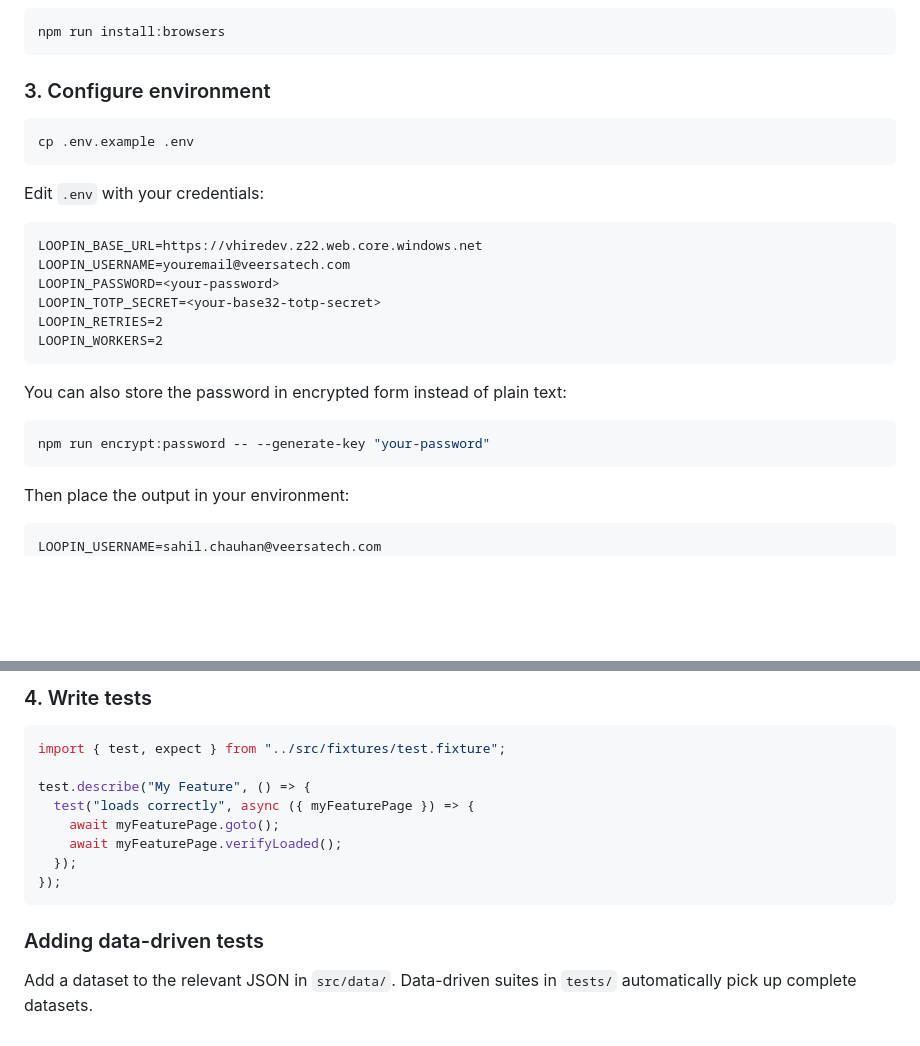
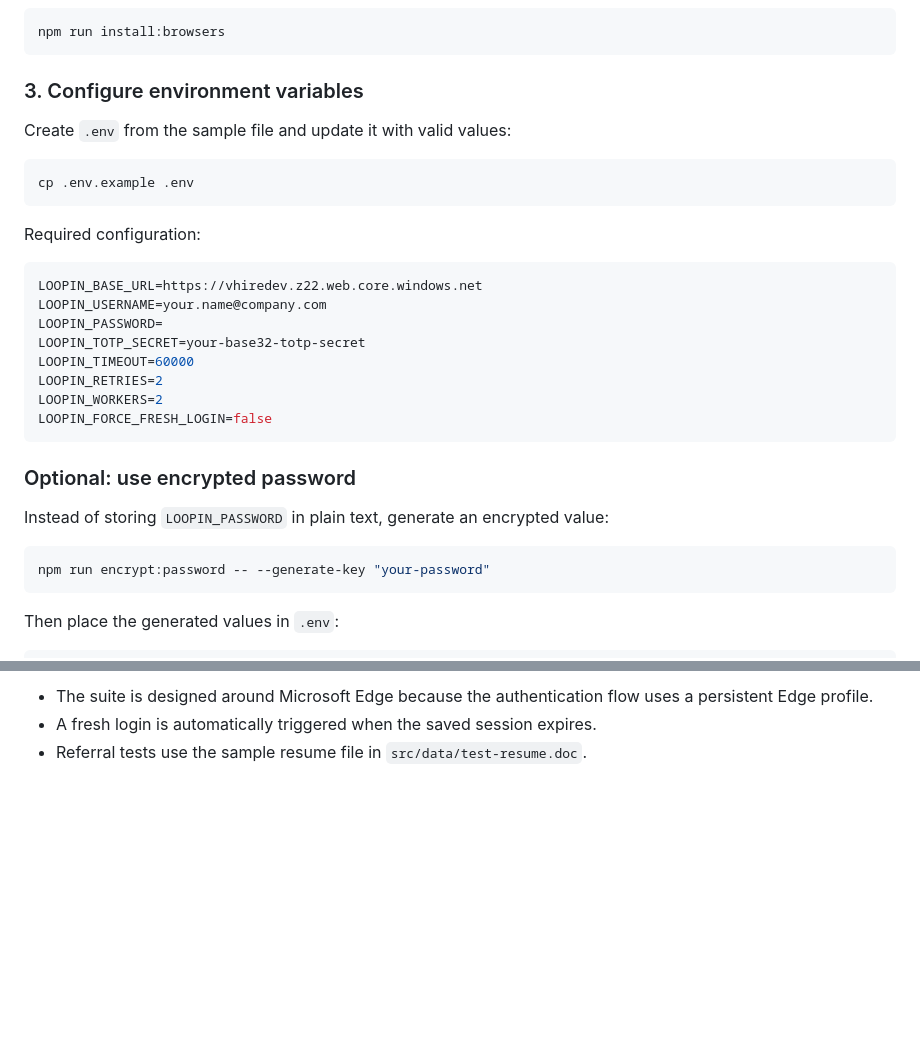
Before and after one commit to sahilchauhan0603/VLoopin_Automation, a Markdown page: README.md, 2 parts joined by grey strips. GitHub-like rendering; blank space fills up the shorter version.

Commit message:
docs: update README for clarity and structure improvements

````diff
--- a/README.md
+++ b/README.md
@@ -82,31 +84,36 @@ npm install
 npm run install:browsers
 ```
 
-### 3. Configure environment
+### 3. Configure environment variables
+
+Create `.env` from the sample file and update it with valid values:
 
 ```bash
 cp .env.example .env
 ```
 
-Edit `.env` with your credentials:
+Required configuration:
 
-```
+```env
 LOOPIN_BASE_URL=https://vhiredev.z22.web.core.windows.net
-LOOPIN_USERNAME=youremail@veersatech.com
-LOOPIN_PASSWORD=<your-password>
-LOOPIN_TOTP_SECRET=<your-base32-totp-secret>
+LOOPIN_USERNAME=your.name@company.com
+LOOPIN_PASSWORD=
+LOOPIN_TOTP_SECRET=your-base32-totp-secret
+LOOPIN_TIMEOUT=60000
 LOOPIN_RETRIES=2
 LOOPIN_WORKERS=2
+LOOPIN_FORCE_FRESH_LOGIN=false
 ```
 
-You can also store the password in encrypted form instead of plain text:
+### Optional: use encrypted password
+
+Instead of storing `LOOPIN_PASSWORD` in plain text, generate an encrypted value:
 
 ```bash
 npm run encrypt:password -- --generate-key "your-password"
 ```
 
-Then place the output in your environment:
+Then place the generated values in `.env`:
 
-```
-LOOPIN_USERNAME=sahil.chauhan@veersatech.com
+```env
 LOOPIN_PASSWORD_ENCRYPTED=encv1:<iv>:<tag>:<ciphertext>
@@ -206,16 +196,3 @@ myFeaturePage: async ({ page }, use) => {
-### 4. Write tests
-
-```typescript
-import { test, expect } from "../src/fixtures/test.fixture";
-
-test.describe("My Feature", () => {
-  test("loads correctly", async ({ myFeaturePage }) => {
-    await myFeaturePage.goto();
-    await myFeaturePage.verifyLoaded();
-  });
-});
-```
-
-### Adding data-driven tests
-
-Add a dataset to the relevant JSON in `src/data/`. Data-driven suites in `tests/` automatically pick up complete datasets.
+- The suite is designed around Microsoft Edge because the authentication flow uses a persistent Edge profile.
+- A fresh login is automatically triggered when the saved session expires.
+- Referral tests use the sample resume file in `src/data/test-resume.doc`.
````
Also changed, not shown: other parts of README.md (+114 -129 lines).
